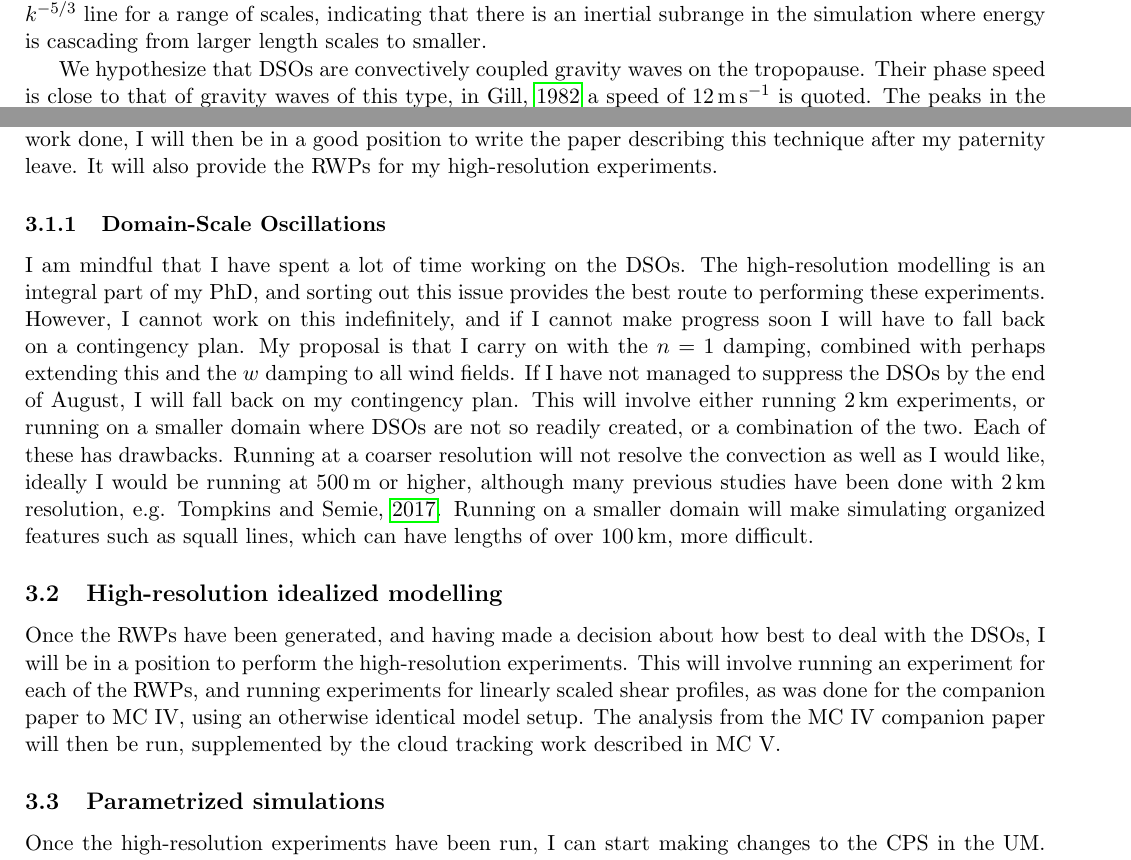
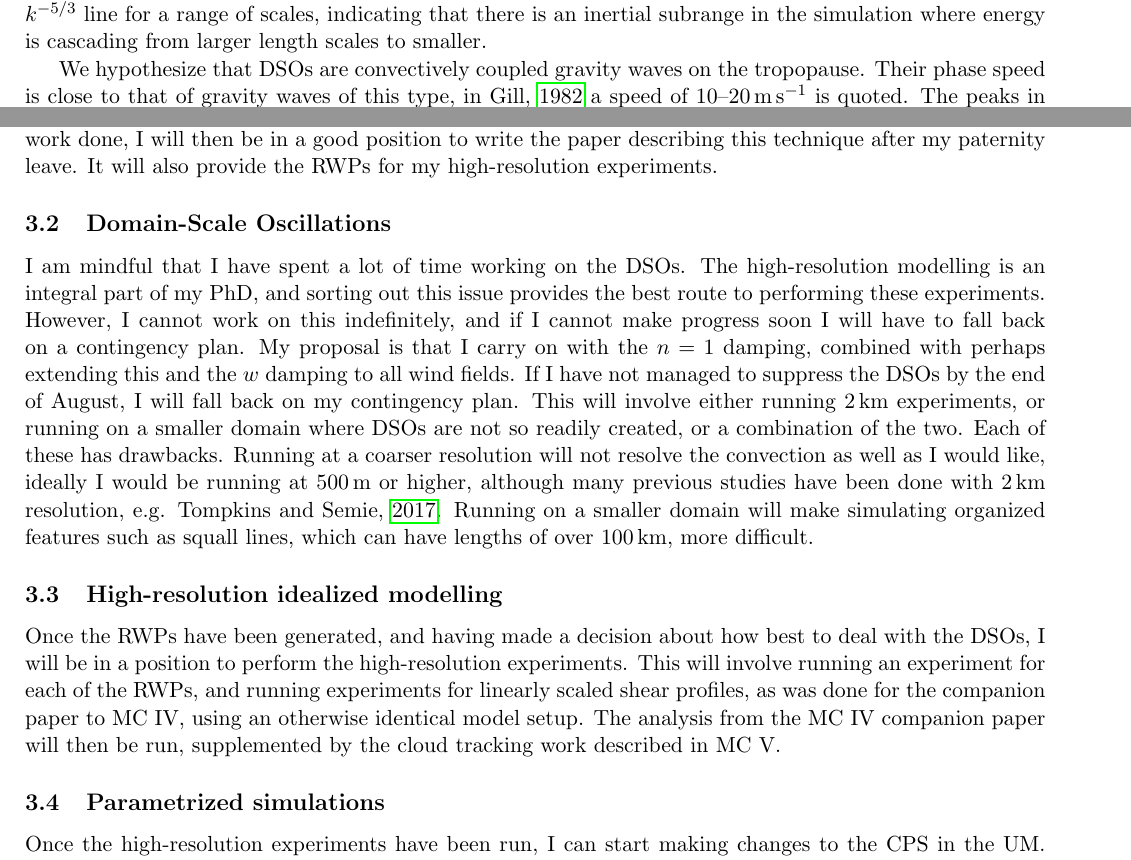
Before and after one commit to markmuetz/markmuetz_mc6, a LaTeX document (main.tex): two parts of pages 3 and 5 of 11, joined at a grey line, cut so that both start at the same text. Compiled offline with pdfLaTeX.

Commit message:
Fix some typos, mainly 12 m/s -> 10 - 20 m/s (when referencing Gill)

```diff
--- a/main.tex
+++ b/main.tex
@@ -134,7 +134,7 @@ Power spectra of the horizontal and vertical wind can be seen in Fig. \ref{fig:p
     \label{fig:power_spectra}%
 \end{figure}
 
-We hypothesize that DSOs are convectively coupled gravity waves on the tropopause. Their phase speed is close to that of gravity waves of this type, in \cite{gill1982atmosphere} a speed of \SI{12}{m.s^{-1}} is quoted. The peaks in the $w$ field are where convection is active, and convection is suppressed in the troughs.
+We hypothesize that DSOs are convectively coupled gravity waves on the tropopause. Their phase speed is close to that of gravity waves of this type, in \cite{gill1982atmosphere} a speed of \SIrange[range-phrase=--, range-units=single]{10}{20}{m.s^{-1}} is quoted. The peaks in the $w$ field are where convection is active, and convection is suppressed in the troughs.
 
 The oscillations in one sense represent a physically meaningful response to the experimental setup. In a situation where there is upscale transport of energy, it must build up on the largest scale available to it, i.e. the domain-scale. However, the largest scale is determined by how we chose to setup the experiment. It is therefore not a physically meaningful scale, and so suppression of these oscillations is desirable. To do this, I have tried implementing two forms of damping: $w$ damping and $n = 1$ damping. $w$ damping consists of a Rayleigh damping term of the $w$ field at each height level in the model, with a characteristic timescale that is user settable. $n = 1$ damping involves using Fourier analysis to work out the projection of the $w$ field onto a domain-scale sinusoidal wave, and using this to damp the $w$ field. So far, $w$ damping has not had much effect, using either a \SI{6}{hour} or \SI{1}{hour} damping timescale. The $n = 1$ damping is still in the process of being implemented.
 
@@ -154,7 +154,7 @@ My recommendation was for ``Major revision with reconsideration'' as in my opini
 
 Finishing off the shear classification work in June will be a priority. The work is almost complete, although I would like to add one extra piece of analysis: examining the seasonal dependence of the RWPs. With this work done, I will then be in a good position to write the paper describing this technique after my paternity leave. It will also provide the RWPs for my high-resolution experiments.
 
-\subsubsection{Domain-Scale Oscillations}
+\subsection{Domain-Scale Oscillations}
 \label{sec:dso_future}
 I am mindful that I have spent a lot of time working on the DSOs. The high-resolution modelling is an integral part of my PhD, and sorting out this issue provides the best route to performing these experiments. However, I cannot work on this indefinitely, and if I cannot make progress soon I will have to fall back on a contingency plan. My proposal is that I carry on with the $n = 1$ damping, combined with perhaps extending this and the $w$ damping to all wind fields. If I have not managed to suppress the DSOs by the end of August, I will fall back on my contingency plan. This will involve either running \SI{2}{km} experiments, or running on a smaller domain where DSOs are not so readily created, or a combination of the two. Each of these has drawbacks. Running at a coarser resolution will not resolve the convection as well as I would like, ideally I would be running at \SI{500}{m} or higher, although many previous studies have been done with \SI{2}{km} resolution, e.g. \cite{tompkins2017organization}. Running on a smaller domain will make simulating organized features such as squall lines, which can have lengths of over \SI{100}{km}, more difficult.
 
```
